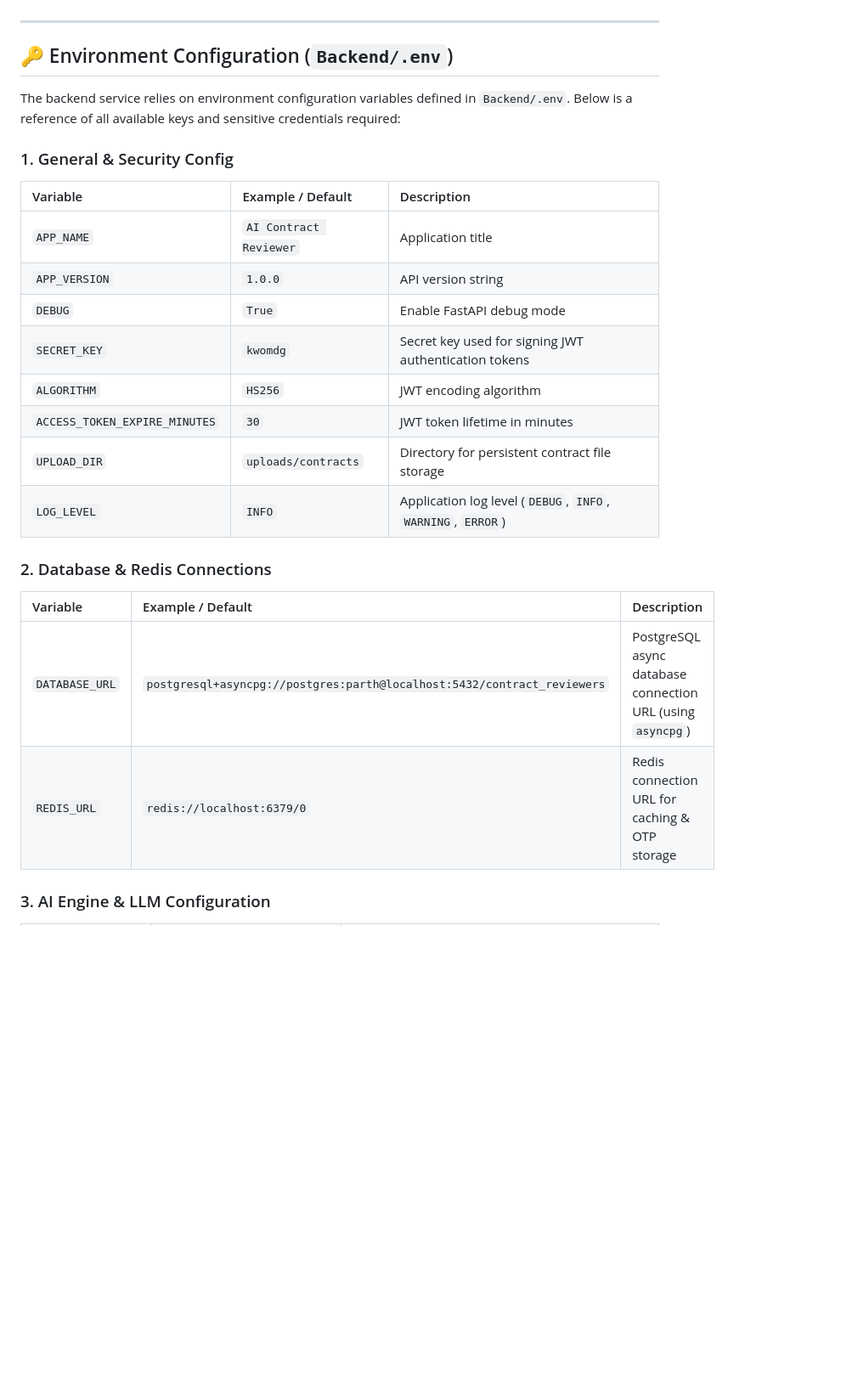
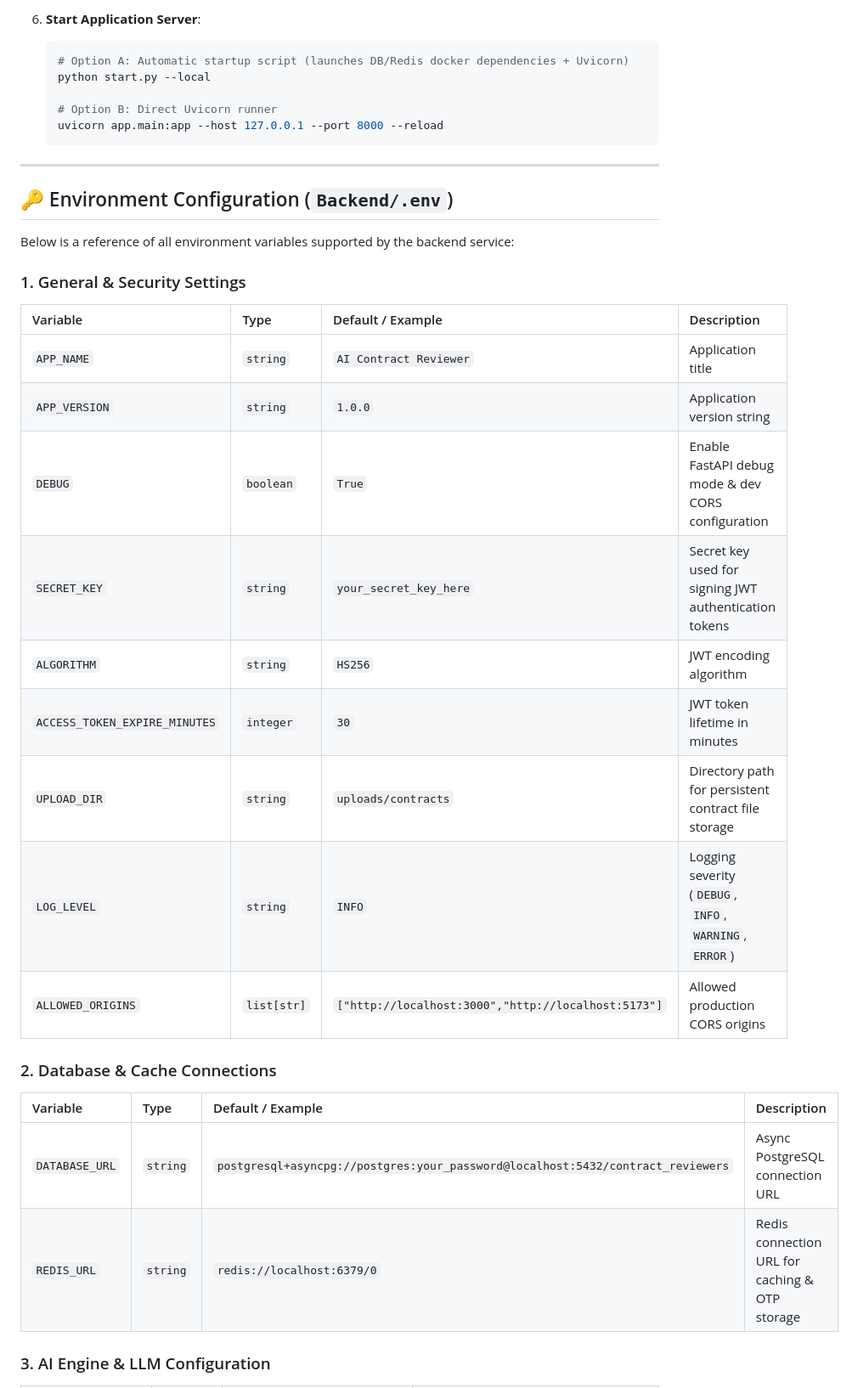
Before and after one commit to parth123965-wq/AI-Contract-Reviewer, a Markdown page: README.md, the part around one of its changes. Shown at 85% size. GitHub-like rendering; blank space fills up the shorter version.

````diff
--- a/README.md
+++ b/README.md
@@ -129,26 +185,35 @@ Access the application in your browser:
+6. **Start Application Server**:
+   ```bash
+   # Option A: Automatic startup script (launches DB/Redis docker dependencies + Uvicorn)
+   python start.py --local
+
+   # Option B: Direct Uvicorn runner
+   uvicorn app.main:app --host 127.0.0.1 --port 8000 --reload
+   ```
 
 ---
 
 ## 🔑 Environment Configuration (`Backend/.env`)
 
-The backend service relies on environment configuration variables defined in `Backend/.env`. Below is a reference of all available keys and sensitive credentials required:
+Below is a reference of all environment variables supported by the backend service:
 
-### 1. General & Security Config
-| Variable | Example / Default | Description |
-| :--- | :--- | :--- |
-| `APP_NAME` | `AI Contract Reviewer` | Application title |
-| `APP_VERSION` | `1.0.0` | API version string |
-| `DEBUG` | `True` | Enable FastAPI debug mode |
-| `SECRET_KEY` | `kwomdg` | Secret key used for signing JWT authentication tokens |
-| `ALGORITHM` | `HS256` | JWT encoding algorithm |
-| `ACCESS_TOKEN_EXPIRE_MINUTES` | `30` | JWT token lifetime in minutes |
-| `UPLOAD_DIR` | `uploads/contracts` | Directory for persistent contract file storage |
-| `LOG_LEVEL` | `INFO` | Application log level (`DEBUG`, `INFO`, `WARNING`, `ERROR`) |
+### 1. General & Security Settings
+| Variable | Type | Default / Example | Description |
+| :--- | :--- | :--- | :--- |
+| `APP_NAME` | `string` | `AI Contract Reviewer` | Application title |
+| `APP_VERSION` | `string` | `1.0.0` | Application version string |
+| `DEBUG` | `boolean` | `True` | Enable FastAPI debug mode & dev CORS configuration |
+| `SECRET_KEY` | `string` | `your_secret_key_here` | Secret key used for signing JWT authentication tokens |
+| `ALGORITHM` | `string` | `HS256` | JWT encoding algorithm |
+| `ACCESS_TOKEN_EXPIRE_MINUTES` | `integer` | `30` | JWT token lifetime in minutes |
+| `UPLOAD_DIR` | `string` | `uploads/contracts` | Directory path for persistent contract file storage |
+| `LOG_LEVEL` | `string` | `INFO` | Logging severity (`DEBUG`, `INFO`, `WARNING`, `ERROR`) |
+| `ALLOWED_ORIGINS` | `list[str]` | `["http://localhost:3000","http://localhost:5173"]` | Allowed production CORS origins |
 
-### 2. Database & Redis Connections
-| Variable | Example / Default | Description |
-| :--- | :--- | :--- |
-| `DATABASE_URL` | `postgresql+asyncpg://postgres:parth@localhost:5432/contract_reviewers` | PostgreSQL async database connection URL (using `asyncpg`) |
-| `REDIS_URL` | `redis://localhost:6379/0` | Redis connection URL for caching & OTP storage |
+### 2. Database & Cache Connections
+| Variable | Type | Default / Example | Description |
+| :--- | :--- | :--- | :--- |
+| `DATABASE_URL` | `string` | `postgresql+asyncpg://postgres:your_password@localhost:5432/contract_reviewers` | Async PostgreSQL connection URL |
+| `REDIS_URL` | `string` | `redis://localhost:6379/0` | Redis connection URL for caching & OTP storage |
 
 ### 3. AI Engine & LLM Configuration
````
Also changed, not shown: other parts of README.md (+102 -93 lines).
